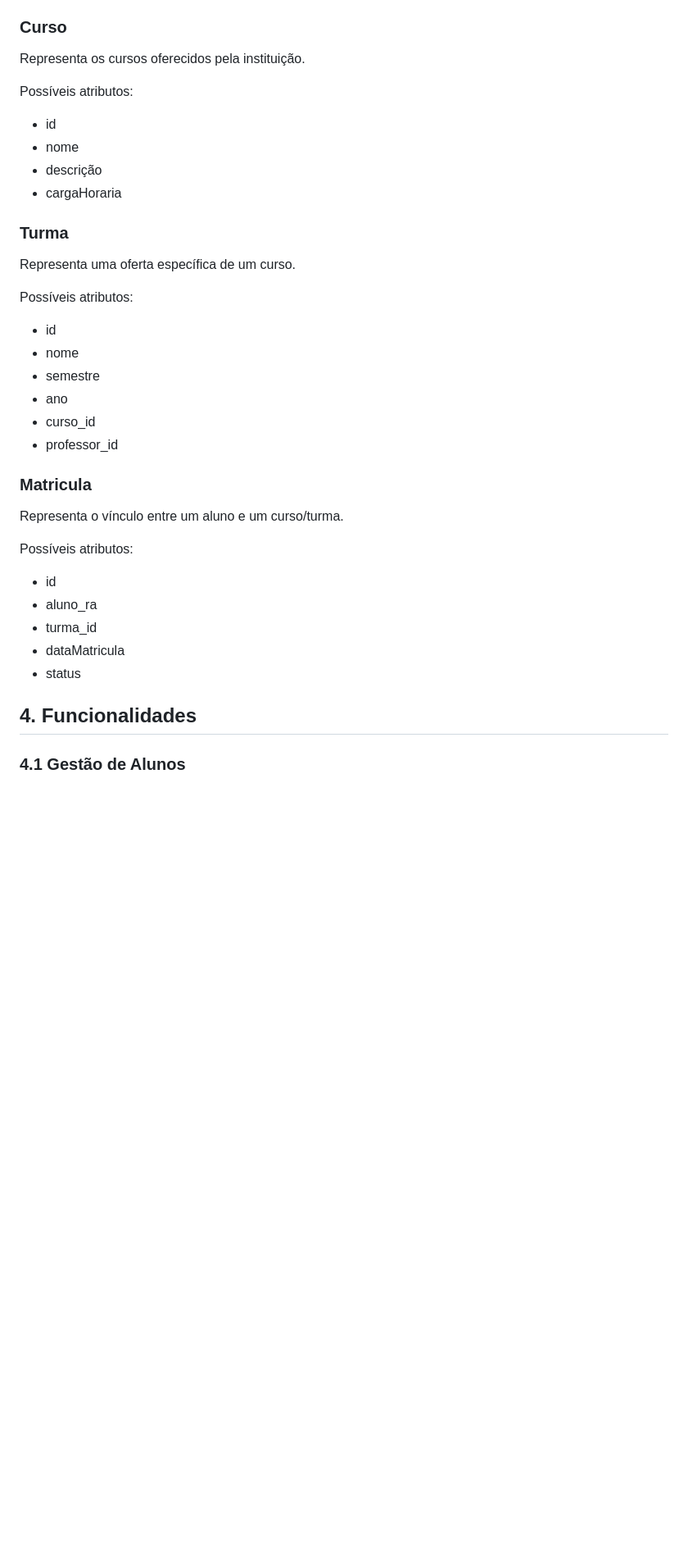
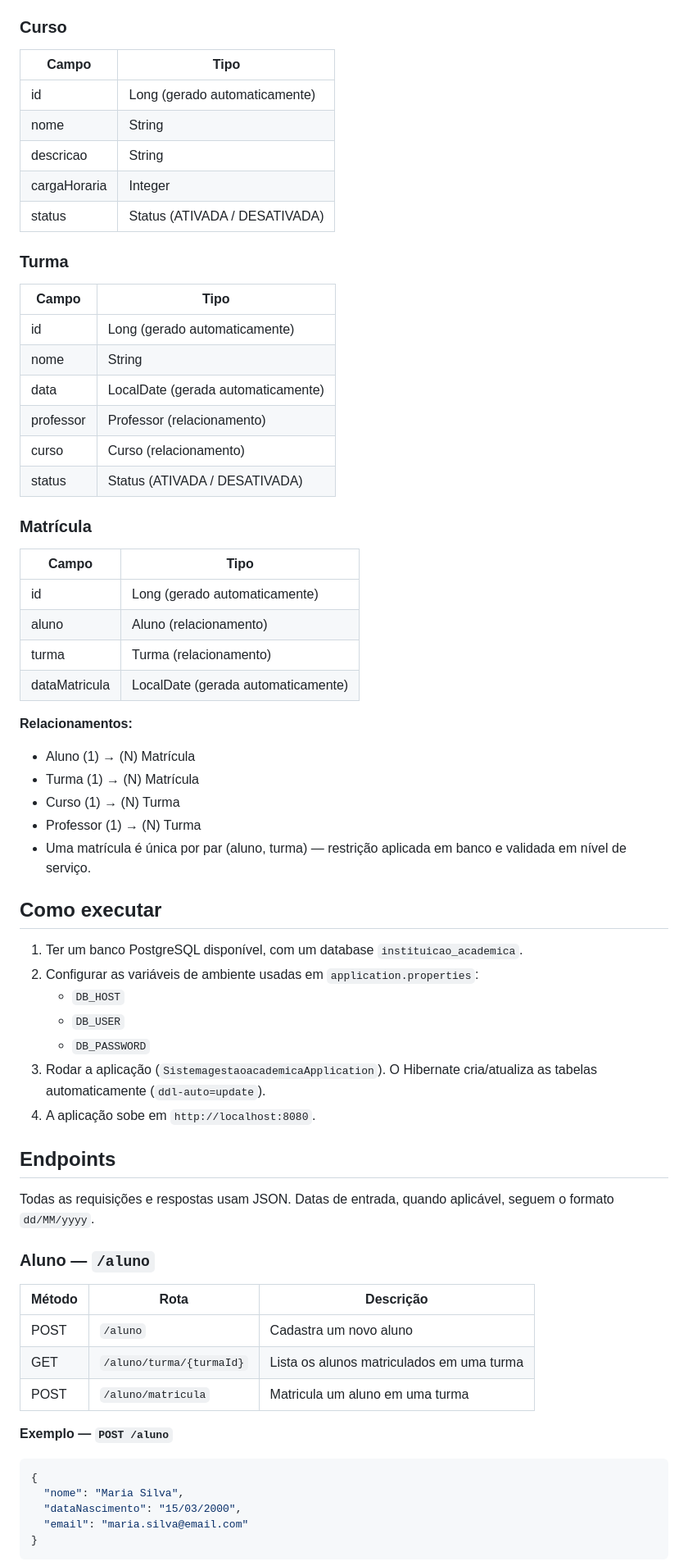
Before and after one commit to Guui360gpa/sistema-gestao-academica-api, a Markdown page: README.md, the part around one of its changes. Shown at 82% size. GitHub-like rendering; blank space fills up the shorter version.

````diff
--- a/README.md
+++ b/README.md
@@ -50,41 +57,66 @@ Possíveis atributos:
 
 ### Curso
-
-Representa os cursos oferecidos pela instituição.
-
-Possíveis atributos:
-
-* id
-* nome
-* descrição
-* cargaHoraria
+| Campo | Tipo |
+|---|---|
+| id | Long (gerado automaticamente) |
+| nome | String |
+| descricao | String |
+| cargaHoraria | Integer |
+| status | Status (ATIVADA / DESATIVADA) |
 
 ### Turma
+| Campo | Tipo |
+|---|---|
+| id | Long (gerado automaticamente) |
+| nome | String |
+| data | LocalDate (gerada automaticamente) |
+| professor | Professor (relacionamento) |
+| curso | Curso (relacionamento) |
+| status | Status (ATIVADA / DESATIVADA) |
 
-Representa uma oferta específica de um curso.
+### Matrícula
+| Campo | Tipo |
+|---|---|
+| id | Long (gerado automaticamente) |
+| aluno | Aluno (relacionamento) |
+| turma | Turma (relacionamento) |
+| dataMatricula | LocalDate (gerada automaticamente) |
 
-Possíveis atributos:
+**Relacionamentos:**
+- Aluno (1) → (N) Matrícula
+- Turma (1) → (N) Matrícula
+- Curso (1) → (N) Turma
+- Professor (1) → (N) Turma
+- Uma matrícula é única por par (aluno, turma) — restrição aplicada em banco e validada em nível de serviço.
 
-* id
-* nome
-* semestre
-* ano
-* curso_id
-* professor_id
+## Como executar
 
-### Matricula
+1. Ter um banco PostgreSQL disponível, com um database `instituicao_academica`.
+2. Configurar as variáveis de ambiente usadas em `application.properties`:
+   - `DB_HOST`
+   - `DB_USER`
+   - `DB_PASSWORD`
+3. Rodar a aplicação (`SistemagestaoacademicaApplication`). O Hibernate cria/atualiza as tabelas automaticamente (`ddl-auto=update`).
+4. A aplicação sobe em `http://localhost:8080`.
 
-Representa o vínculo entre um aluno e um curso/turma.
+## Endpoints
 
-Possíveis atributos:
+Todas as requisições e respostas usam JSON. Datas de entrada, quando aplicável, seguem o formato `dd/MM/yyyy`.
 
-* id
-* aluno_ra
-* turma_id
-* dataMatricula
-* status
+### Aluno — `/aluno`
 
-## 4. Funcionalidades
+| Método | Rota | Descrição |
+|---|---|---|
+| POST | `/aluno` | Cadastra um novo aluno |
+| GET | `/aluno/turma/{turmaId}` | Lista os alunos matriculados em uma turma |
+| POST | `/aluno/matricula` | Matricula um aluno em uma turma |
 
-### 4.1 Gestão de Alunos
+**Exemplo — `POST /aluno`**
+```json
+{
+  "nome": "Maria Silva",
+  "dataNascimento": "15/03/2000",
+  "email": "maria.silva@email.com"
+}
+```
 
````
Also changed, not shown: other parts of README.md (+139 -188 lines).
